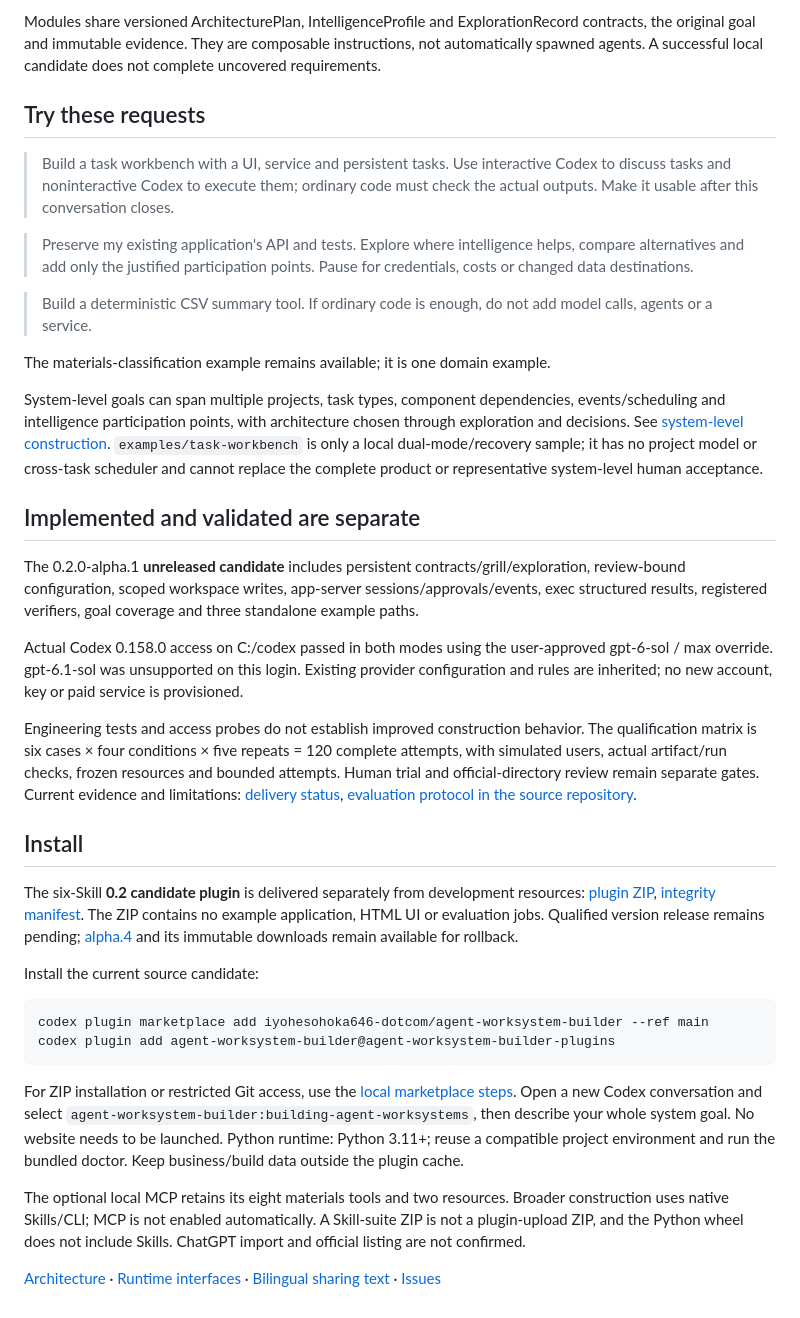
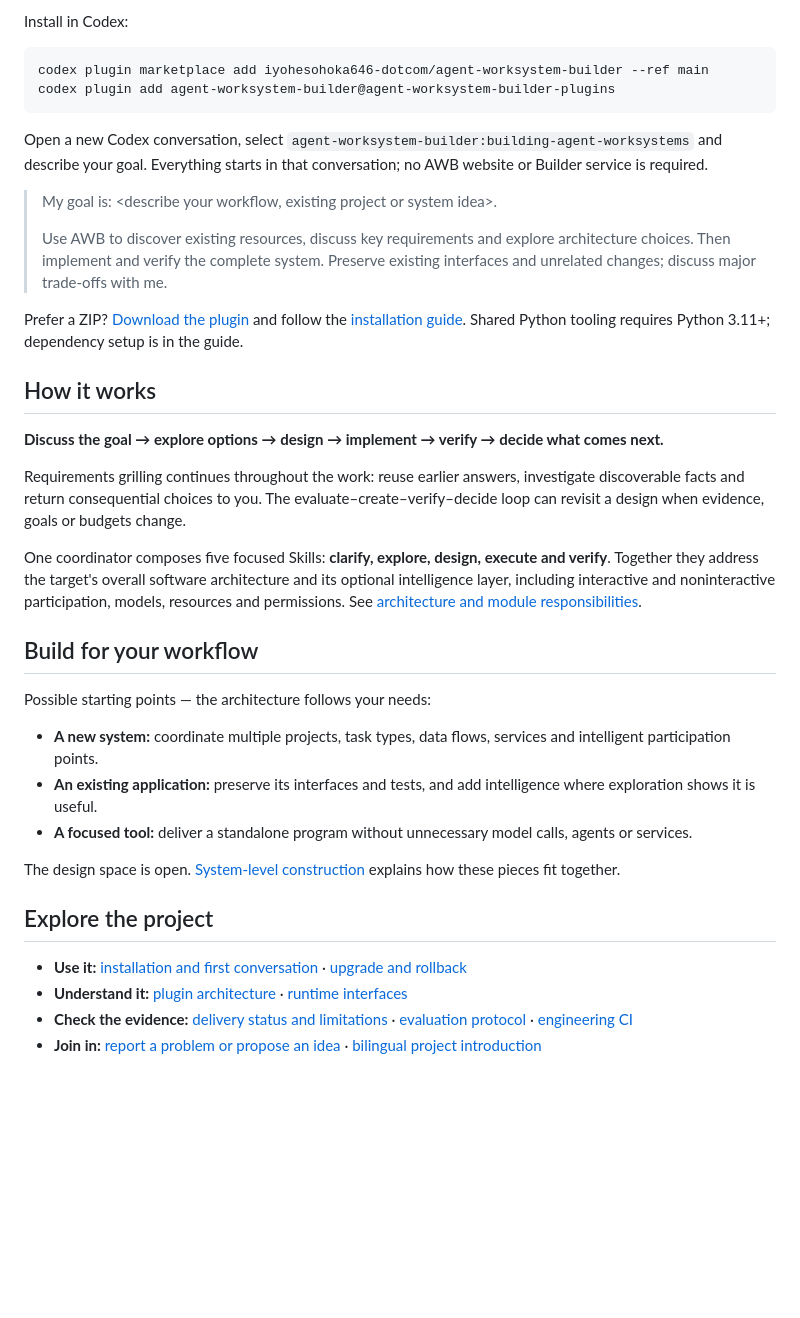
Before and after one commit to iyohesohoka646-dotcom/agent-worksystem-builder, a Markdown page: README.md, the part around one of its changes. Drawn GitHub-style; blank space fills up the shorter version.

Commit message:
docs: turn bilingual README into a clear product homepage

```diff
--- a/README.md
+++ b/README.md
@@ -31,39 +28,40 @@ The target can run after the Builder conversation closes. It owns its business d
 
-Modules share versioned ArchitecturePlan, IntelligenceProfile and ExplorationRecord contracts, the original goal and immutable evidence. They are composable instructions, not automatically spawned agents. A successful local candidate does not complete uncovered requirements.
-
-## Try these requests
-
-> Build a task workbench with a UI, service and persistent tasks. Use interactive Codex to discuss tasks and noninteractive Codex to execute them; ordinary code must check the actual outputs. Make it usable after this conversation closes.
-
-> Preserve my existing application's API and tests. Explore where intelligence helps, compare alternatives and add only the justified participation points. Pause for credentials, costs or changed data destinations.
-
-> Build a deterministic CSV summary tool. If ordinary code is enough, do not add model calls, agents or a service.
-
-The materials-classification example remains available; it is one domain example.
-
-System-level goals can span multiple projects, task types, component dependencies, events/scheduling and intelligence participation points, with architecture chosen through exploration and decisions. See [system-level construction](docs/system-level-construction.md). `examples/task-workbench` is only a local dual-mode/recovery sample; it has no project model or cross-task scheduler and cannot replace the complete product or representative system-level human acceptance.
-
-## Implemented and validated are separate
-
-The 0.2.0-alpha.1 **unreleased candidate** includes persistent contracts/grill/exploration, review-bound configuration, scoped workspace writes, app-server sessions/approvals/events, exec structured results, registered verifiers, goal coverage and three standalone example paths.
-
-Actual Codex 0.158.0 access on C:/codex passed in both modes using the user-approved gpt-6-sol / max override. gpt-6.1-sol was unsupported on this login. Existing provider configuration and rules are inherited; no new account, key or paid service is provisioned.
-
-Engineering tests and access probes do not establish improved construction behavior. The qualification matrix is six cases × four conditions × five repeats = 120 complete attempts, with simulated users, actual artifact/run checks, frozen resources and bounded attempts. Human trial and official-directory review remain separate gates. Current evidence and limitations: [delivery status](docs/delivery-status.md), [evaluation protocol in the source repository](https://github.com/iyohesohoka646-dotcom/agent-worksystem-builder/blob/main/evals/README.md).
-
-## Install
-
-The six-Skill **0.2 candidate plugin** is delivered separately from development resources: [plugin ZIP](https://github.com/iyohesohoka646-dotcom/agent-worksystem-builder/raw/refs/heads/main/packages/0.2.0-alpha.1/agent-worksystem-builder-0.2.0-alpha.1-plugin.zip), [integrity manifest](https://github.com/iyohesohoka646-dotcom/agent-worksystem-builder/blob/main/packages/0.2.0-alpha.1/agent-worksystem-builder-0.2.0-alpha.1-plugin.manifest.json). The ZIP contains no example application, HTML UI or evaluation jobs. Qualified version release remains pending; [alpha.4](https://github.com/iyohesohoka646-dotcom/agent-worksystem-builder/releases/tag/v0.1.0-alpha.4) and its immutable downloads remain available for rollback.
-
-Install the current source candidate:
+Install in Codex:
 
 ~~~powershell
 codex plugin marketplace add iyohesohoka646-dotcom/agent-worksystem-builder --ref main
 codex plugin add agent-worksystem-builder@agent-worksystem-builder-plugins
 ~~~
 
-For ZIP installation or restricted Git access, use the [local marketplace steps](docs/quickstart.md). Open a new Codex conversation and select `agent-worksystem-builder:building-agent-worksystems`, then describe your whole system goal. No website needs to be launched. Python runtime: Python 3.11+; reuse a compatible project environment and run the bundled doctor. Keep business/build data outside the plugin cache.
+Open a new Codex conversation, select `agent-worksystem-builder:building-agent-worksystems` and describe your goal. Everything starts in that conversation; no AWB website or Builder service is required.
 
-The optional local MCP retains its eight materials tools and two resources. Broader construction uses native Skills/CLI; MCP is not enabled automatically. A Skill-suite ZIP is not a plugin-upload ZIP, and the Python wheel does not include Skills. ChatGPT import and official listing are not confirmed.
+> My goal is: &lt;describe your workflow, existing project or system idea&gt;.
+>
+> Use AWB to discover existing resources, discuss key requirements and explore architecture choices. Then implement and verify the complete system. Preserve existing interfaces and unrelated changes; discuss major trade-offs with me.
 
-[Architecture](docs/plugin-architecture.md) · [Runtime interfaces](docs/interfaces.md) · [Bilingual sharing text](docs/share.md) · [Issues](https://github.com/iyohesohoka646-dotcom/agent-worksystem-builder/issues)
+Prefer a ZIP? [Download the plugin](https://github.com/iyohesohoka646-dotcom/agent-worksystem-builder/raw/refs/heads/main/packages/0.2.0-alpha.1/agent-worksystem-builder-0.2.0-alpha.1-plugin.zip) and follow the [installation guide](docs/quickstart.md). Shared Python tooling requires Python 3.11+; dependency setup is in the guide.
+
+## How it works
+
+**Discuss the goal → explore options → design → implement → verify → decide what comes next.**
+
+Requirements grilling continues throughout the work: reuse earlier answers, investigate discoverable facts and return consequential choices to you. The evaluate–create–verify–decide loop can revisit a design when evidence, goals or budgets change.
+
+One coordinator composes five focused Skills: **clarify, explore, design, execute and verify**. Together they address the target's overall software architecture and its optional intelligence layer, including interactive and noninteractive participation, models, resources and permissions. See [architecture and module responsibilities](docs/plugin-architecture.md).
+
+## Build for your workflow
+
+Possible starting points — the architecture follows your needs:
+
+- **A new system:** coordinate multiple projects, task types, data flows, services and intelligent participation points.
+- **An existing application:** preserve its interfaces and tests, and add intelligence where exploration shows it is useful.
+- **A focused tool:** deliver a standalone program without unnecessary model calls, agents or services.
+
+The design space is open. [System-level construction](docs/system-level-construction.md) explains how these pieces fit together.
+
+## Explore the project
+
+- **Use it:** [installation and first conversation](docs/quickstart.md) · [upgrade and rollback](docs/upgrade-0.2.md)
+- **Understand it:** [plugin architecture](docs/plugin-architecture.md) · [runtime interfaces](docs/interfaces.md)
+- **Check the evidence:** [delivery status and limitations](docs/delivery-status.md) · [evaluation protocol](https://github.com/iyohesohoka646-dotcom/agent-worksystem-builder/blob/main/evals/README.md) · [engineering CI](https://github.com/iyohesohoka646-dotcom/agent-worksystem-builder/actions/workflows/ci.yml)
+- **Join in:** [report a problem or propose an idea](https://github.com/iyohesohoka646-dotcom/agent-worksystem-builder/issues) · [bilingual project introduction](docs/share.md)
```
Also changed, not shown: other parts of README.md (+17 -20 lines), README.zh-CN.md (+48 -50 lines).
